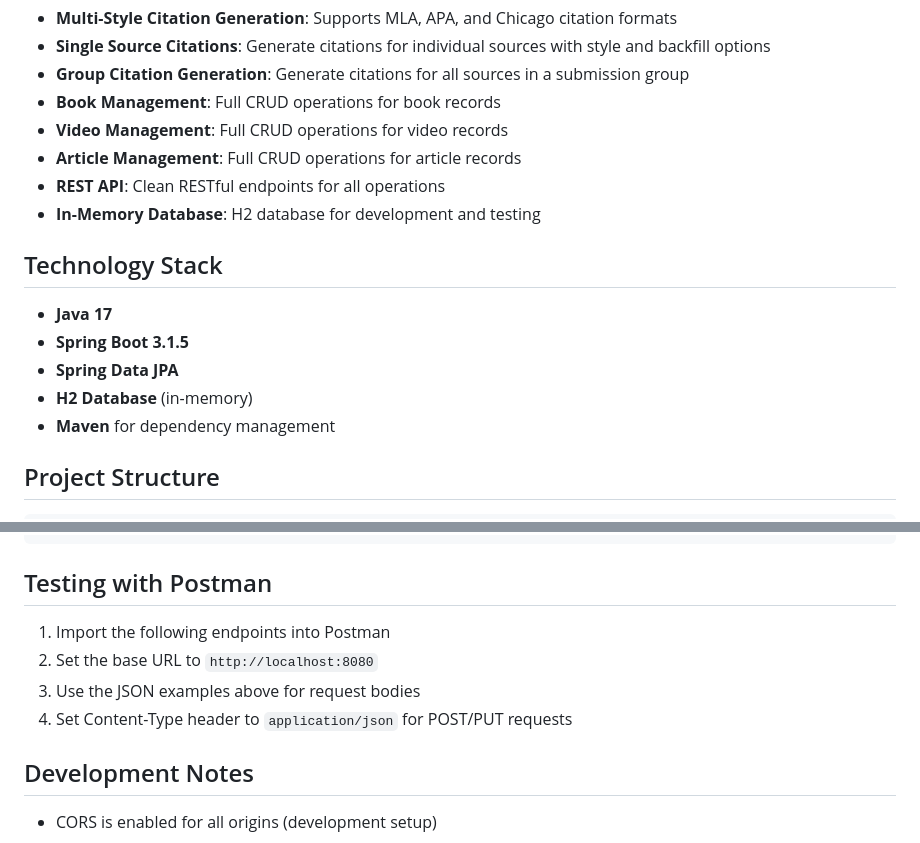
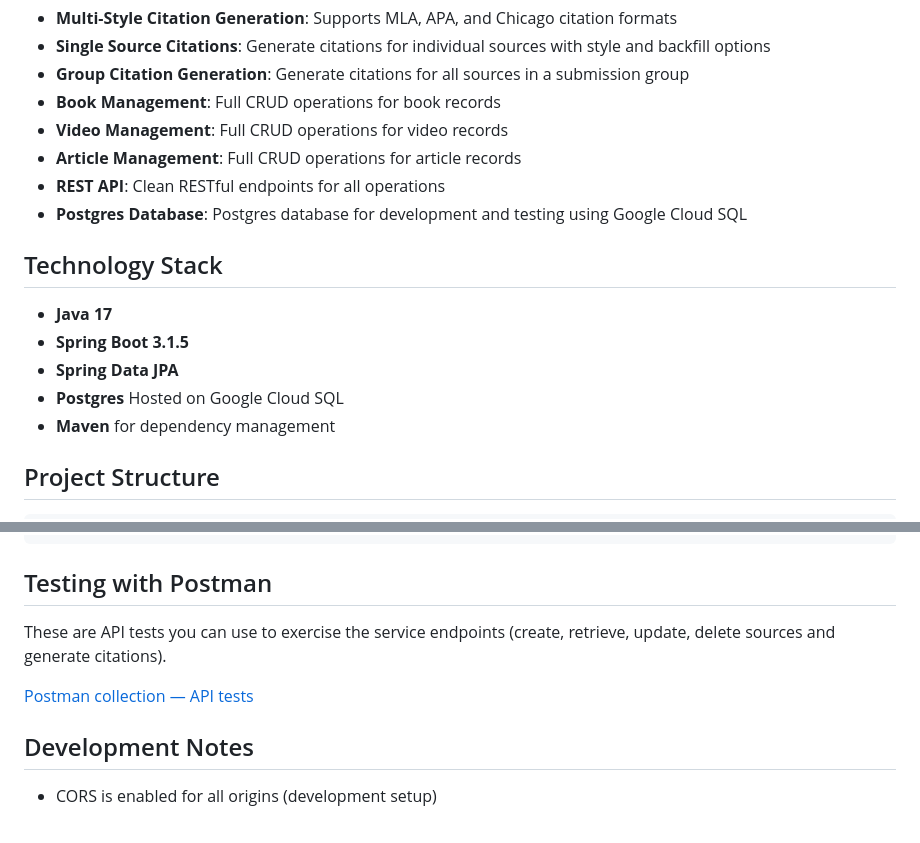
Before and after one commit to umoazzam/coms-4156-group-project, a Markdown page: README.md, 2 parts joined by grey strips. Rendered like a GitHub page.

Commit message:
readme: added postman tests

```diff
--- a/README.md
+++ b/README.md
@@ -11,14 +11,14 @@ An API-based citation creation and management service that allows clients to bui
 - **Video Management**: Full CRUD operations for video records
 - **Article Management**: Full CRUD operations for article records
 - **REST API**: Clean RESTful endpoints for all operations
-- **In-Memory Database**: H2 database for development and testing
+- **Postgres Database**: Postgres database for development and testing using Google Cloud SQL
 
 ## Technology Stack
 
 - **Java 17**
 - **Spring Boot 3.1.5**
 - **Spring Data JPA**
-- **H2 Database** (in-memory)
+- **Postgres** Hosted on Google Cloud SQL
 - **Maven** for dependency management
 
 ## Project Structure
@@ -230,10 +230,10 @@ Generate citations for all sources in a submission group.
 
 ## Testing with Postman
 
-1. Import the following endpoints into Postman
-2. Set the base URL to `http://localhost:8080`
-3. Use the JSON examples above for request bodies
-4. Set Content-Type header to `application/json` for POST/PUT requests
+These are API tests you can use to exercise the service endpoints (create, retrieve, update, delete sources and generate citations).
+
+[Postman collection — API tests](https://web.postman.co/workspace/My-Workspace~944de483-7347-4047-89cb-e75c81e1ba7b/collection/32914220-d96cfb1c-3cc6-48fc-993f-46baea892753?action=share&source=copy-link&creator=32914220)
+
 
 ## Development Notes
 - CORS is enabled for all origins (development setup)
```
